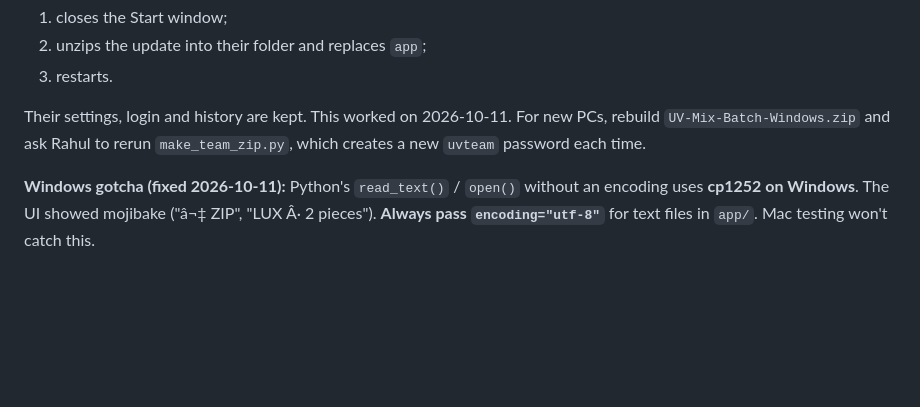
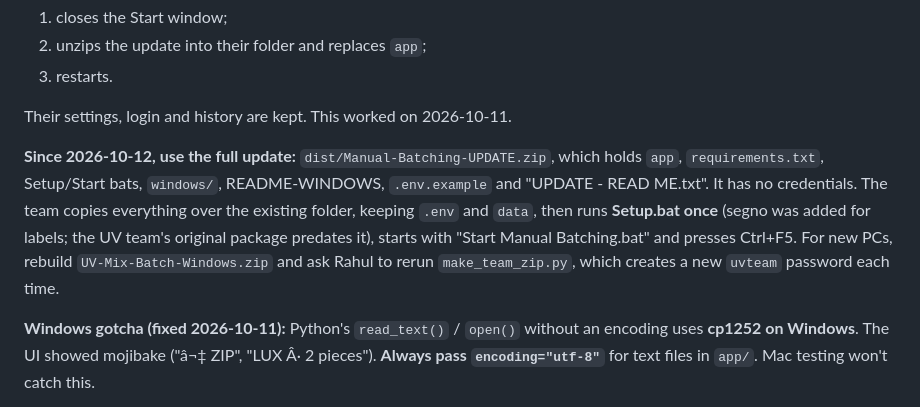
Before and after one commit to rahulvgetmt3/Manual-Batching-Sublimation-UV, a Markdown page: docs/claude-memory/windows-test-package.md, the part around the change. Drawn GitHub-style; blank space fills up the shorter version.

Commit message:
Notes: team update package
Co-Authored-By: Claude Opus 5.5 <noreply@anthropic.com>

```diff
--- a/docs/claude-memory/windows-test-package.md
+++ b/docs/claude-memory/windows-test-package.md
@@ -26,7 +26,9 @@ Both `.bat` files call `windows/*.ps1` with `-ExecutionPolicy Bypass`. Guide: `R
 2. unzips the update into their folder and replaces `app`;
 3. restarts.
 
-Their settings, login and history are kept. This worked on 2026-10-11. For new PCs, rebuild `UV-Mix-Batch-Windows.zip` and ask Rahul to rerun `make_team_zip.py`, which creates a new `uvteam` password each time.
+Their settings, login and history are kept. This worked on 2026-10-11.
+
+**Since 2026-10-12, use the full update:** `dist/Manual-Batching-UPDATE.zip`, which holds `app`, `requirements.txt`, Setup/Start bats, `windows/`, README-WINDOWS, `.env.example` and "UPDATE - READ ME.txt". It has no credentials. The team copies everything over the existing folder, keeping `.env` and `data`, then runs **Setup.bat once** (segno was added for labels; the UV team's original package predates it), starts with "Start Manual Batching.bat" and presses Ctrl+F5. For new PCs, rebuild `UV-Mix-Batch-Windows.zip` and ask Rahul to rerun `make_team_zip.py`, which creates a new `uvteam` password each time.
 
 **Windows gotcha (fixed 2026-10-11):** Python's `read_text()` / `open()` without an encoding uses **cp1252 on Windows**. The UI showed mojibake ("â¬‡ ZIP", "LUX Â· 2 pieces"). **Always pass `encoding="utf-8"`** for text files in `app/`. Mac testing won't catch this.
 
```
